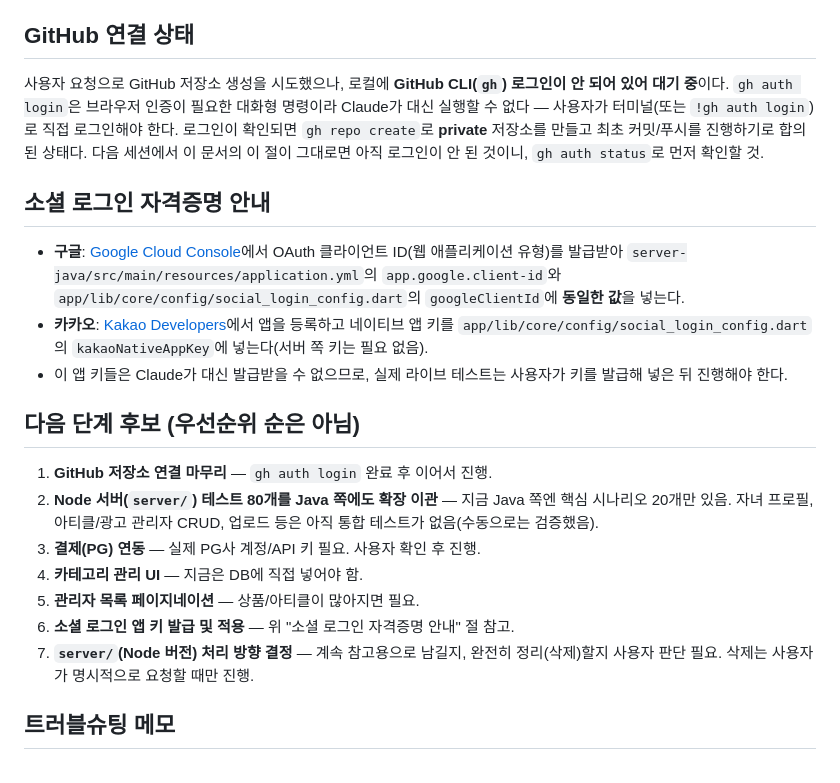
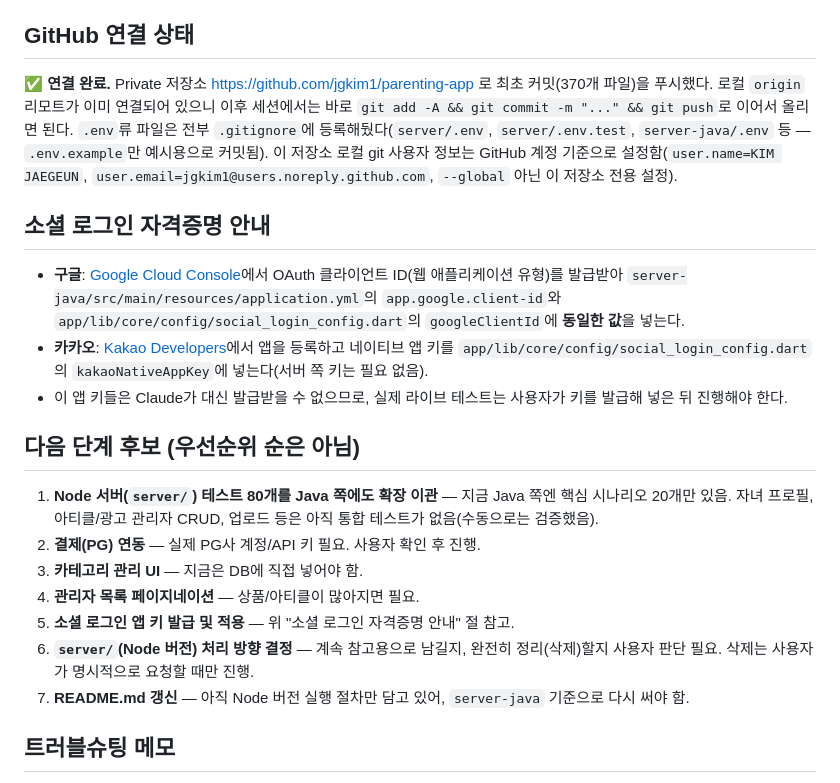
Before and after one commit to jgkim1/parenting-app, a Markdown page: PROJECT_STATUS.md, the part around the change. Rendered like a GitHub page.

Commit message:
PROJECT_STATUS.md 갱신: GitHub 저장소 연결 완료 반영
private 저장소(jgkim1/parenting-app) 생성 및 최초 푸시가 끝났음을 문서에 반영.

```diff
--- a/PROJECT_STATUS.md
+++ b/PROJECT_STATUS.md
@@ -78,12 +78,13 @@ Spring Boot + MySQL로 전체 백엔드를 새로 만들었다.** 기존 서버
 
 ## GitHub 연결 상태
 
-사용자 요청으로 GitHub 저장소 생성을 시도했으나, 로컬에 **GitHub CLI(`gh`) 로그인이 안 되어 있어
-대기 중**이다. `gh auth login`은 브라우저 인증이 필요한 대화형 명령이라 Claude가 대신 실행할 수
-없다 — 사용자가 터미널(또는 `!gh auth login`)로 직접 로그인해야 한다. 로그인이 확인되면
-`gh repo create`로 **private** 저장소를 만들고 최초 커밋/푸시를 진행하기로 합의된 상태다.
-다음 세션에서 이 문서의 이 절이 그대로면 아직 로그인이 안 된 것이니, `gh auth status`로 먼저
-확인할 것.
+✅ **연결 완료.** Private 저장소 https://github.com/jgkim1/parenting-app 로 최초 커밋(370개 파일)을
+푸시했다. 로컬 `origin` 리모트가 이미 연결되어 있으니 이후 세션에서는 바로
+`git add -A && git commit -m "..." && git push`로 이어서 올리면 된다.
+`.env`류 파일은 전부 `.gitignore`에 등록해뒀다(`server/.env`, `server/.env.test`,
+`server-java/.env` 등 — `.env.example`만 예시용으로 커밋됨).
+이 저장소 로컬 git 사용자 정보는 GitHub 계정 기준으로 설정함(`user.name=KIM JAEGEUN`,
+`user.email=jgkim1@users.noreply.github.com`, `--global` 아닌 이 저장소 전용 설정).
 
 ## 소셜 로그인 자격증명 안내
 
@@ -93,13 +94,13 @@ Spring Boot + MySQL로 전체 백엔드를 새로 만들었다.** 기존 서버
 
 ## 다음 단계 후보 (우선순위 순은 아님)
 
-1. **GitHub 저장소 연결 마무리** — `gh auth login` 완료 후 이어서 진행.
-2. **Node 서버(`server/`) 테스트 80개를 Java 쪽에도 확장 이관** — 지금 Java 쪽엔 핵심 시나리오 20개만 있음. 자녀 프로필, 아티클/광고 관리자 CRUD, 업로드 등은 아직 통합 테스트가 없음(수동으로는 검증했음).
-3. **결제(PG) 연동** — 실제 PG사 계정/API 키 필요. 사용자 확인 후 진행.
-4. **카테고리 관리 UI** — 지금은 DB에 직접 넣어야 함.
-5. **관리자 목록 페이지네이션** — 상품/아티클이 많아지면 필요.
-6. **소셜 로그인 앱 키 발급 및 적용** — 위 "소셜 로그인 자격증명 안내" 절 참고.
-7. **`server/`(Node 버전) 처리 방향 결정** — 계속 참고용으로 남길지, 완전히 정리(삭제)할지 사용자 판단 필요. 삭제는 사용자가 명시적으로 요청할 때만 진행.
+1. **Node 서버(`server/`) 테스트 80개를 Java 쪽에도 확장 이관** — 지금 Java 쪽엔 핵심 시나리오 20개만 있음. 자녀 프로필, 아티클/광고 관리자 CRUD, 업로드 등은 아직 통합 테스트가 없음(수동으로는 검증했음).
+2. **결제(PG) 연동** — 실제 PG사 계정/API 키 필요. 사용자 확인 후 진행.
+3. **카테고리 관리 UI** — 지금은 DB에 직접 넣어야 함.
+4. **관리자 목록 페이지네이션** — 상품/아티클이 많아지면 필요.
+5. **소셜 로그인 앱 키 발급 및 적용** — 위 "소셜 로그인 자격증명 안내" 절 참고.
+6. **`server/`(Node 버전) 처리 방향 결정** — 계속 참고용으로 남길지, 완전히 정리(삭제)할지 사용자 판단 필요. 삭제는 사용자가 명시적으로 요청할 때만 진행.
+7. **README.md 갱신** — 아직 Node 버전 실행 절차만 담고 있어, `server-java` 기준으로 다시 써야 함.
 
 ## 트러블슈팅 메모
 
```
